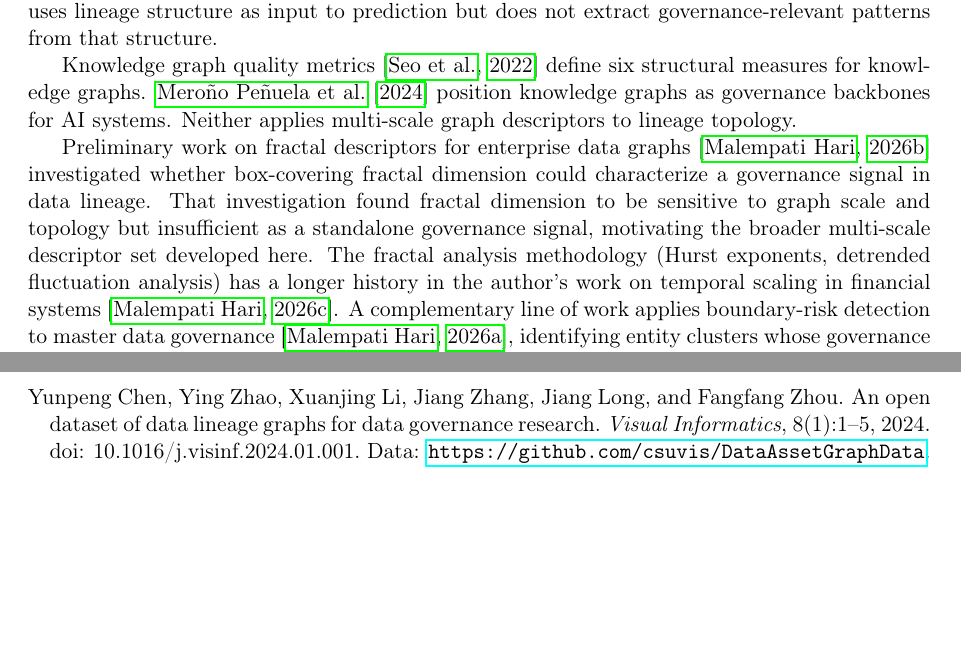
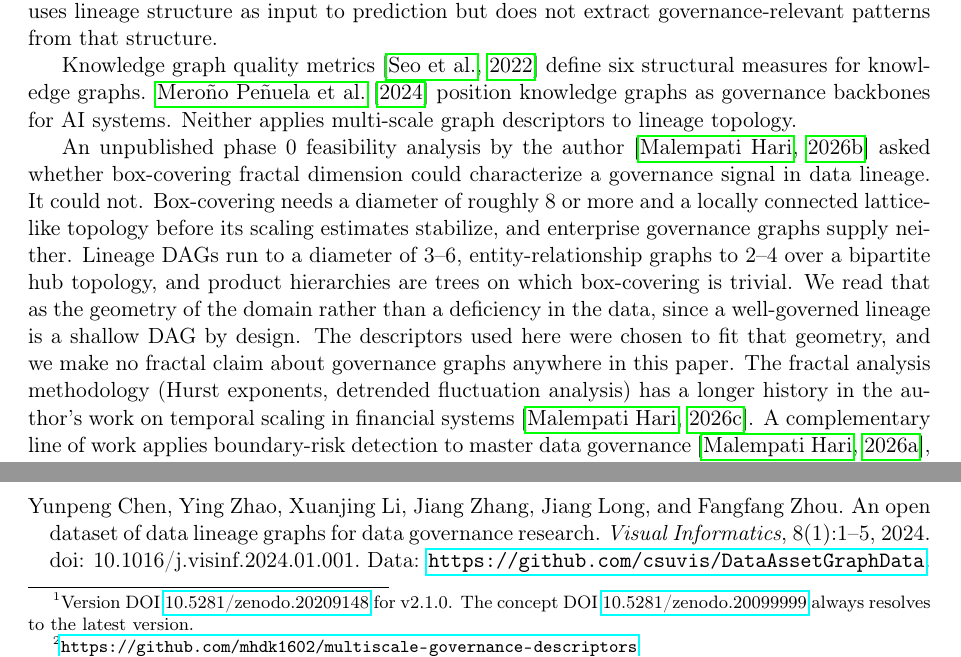
Before and after one commit to mhdk1602/multiscale-governance-descriptors, a LaTeX paper (paper/preprint.tex, which reads paper/references.bib): two parts of pages 3 and 22 of 24, joined at a grey line, cut so that both start at the same text, the shorter picture padded with empty space. Compiled offline with pdfLaTeX.

Commit message:
Correct artifact pointers, DOIs, and the dead sibling citation
README pointed the layer-stratified permutation result at
exp6_summary.json, which does not contain it. Every headline number now
points at the file that holds it, and all 25 paths in the README
resolve.

Recorded the Zenodo concept DOI 10.5281/zenodo.20099999 alongside the
version DOI. All four records are live. The concept DOI always resolves
to the latest version and no surface had cited it. Corrected the
preprint footnote and the analysis brief, both of which labelled the
v2.1.0 archive DOI as v2.0.0.

Added CITATION.cff matching the sibling repos, with the concept DOI,
the three version DOIs, and ORCID 0009-0003-1036-9477.

Updated the stale AUC 0.897 in the README hero graphic to 0.898, the
value after the within-fold StandardScaler fix.

hari2026fractal pointed at github.com/mhdk1602/fractal-enterprise-graphs,
which returns 404 and is absent from the account. It is now an
@unpublished entry with no URL, and the preprint states the phase 0
box-covering finding in full so the citation carries no load. The
paragraph also makes explicit that this work claims nothing fractal
about governance graphs.

Dated the open Zenodo token rotation warning and recorded the
verification. No credential-shaped string exists in any of the 573
objects in repository history.

```diff
--- a/paper/preprint.tex
+++ b/paper/preprint.tex
@@ -196,13 +196,19 @@ measures for knowledge graphs. \citet{merono2024} position knowledge
 graphs as governance backbones for AI systems. Neither applies
 multi-scale graph descriptors to lineage topology.
 
-Preliminary work on fractal descriptors for enterprise data graphs
-\citep{hari2026fractal} investigated whether box-covering fractal
-dimension could characterize a governance signal in data
-lineage. That investigation found fractal dimension to be sensitive
-to graph scale and topology but insufficient as a standalone governance
-signal, motivating the broader multi-scale descriptor set developed
-here. The fractal analysis methodology (Hurst exponents, detrended
+An unpublished phase 0 feasibility analysis by the author
+\citep{hari2026fractal} asked whether box-covering fractal dimension
+could characterize a governance signal in data lineage. It could not.
+Box-covering needs a diameter of roughly 8 or more and a locally
+connected lattice-like topology before its scaling estimates stabilize,
+and enterprise governance graphs supply neither. Lineage DAGs run to a
+diameter of 3--6, entity-relationship graphs to 2--4 over a bipartite
+hub topology, and product hierarchies are trees on which box-covering
+is trivial. We read that as the geometry of the domain rather than a
+deficiency in the data, since a well-governed lineage is a shallow DAG
+by design. The descriptors used here were chosen to fit that geometry,
+and we make no fractal claim about governance graphs anywhere in this
+paper. The fractal analysis methodology (Hurst exponents, detrended
 fluctuation analysis) has a longer history in the author's work on
 temporal scaling in financial systems \citep{hari2026pvcoupling}.
 A complementary line of work applies boundary-risk detection to
@@ -1537,7 +1543,7 @@ prediction component requires further evidence before deployment.
 \section{Reproducibility}
 
 All code, anonymized data, and experiment scripts are archived at
-Zenodo\footnote{DOI: \href{https://doi.org/10.5281/zenodo.20209148}{10.5281/zenodo.20209148} (v2.0.0)}
+Zenodo\footnote{Version DOI \href{https://doi.org/10.5281/zenodo.20209148}{10.5281/zenodo.20209148} for v2.1.0. The concept DOI \href{https://doi.org/10.5281/zenodo.20099999}{10.5281/zenodo.20099999} always resolves to the latest version.}
 and on GitHub.\footnote{\url{https://github.com/mhdk1602/multiscale-governance-descriptors}}
 The repository includes:
 
--- a/paper/references.bib
+++ b/paper/references.bib
@@ -176,6 +176,4 @@
   note    = {Under review},
 }
 
-@misc{hari2026fractal,
-  author       = {Malempati Hari, Dineshkumar},
-  title        = {Fractal Descriptors for Enterprise Data Graphs},
+@unpublished{hari2026fractal,
```
Also changed, not shown: artifacts/project_analysis_brief.md (+1 -1 lines), CHANGELOG.md, README.md, assets/readme/descriptor-system.svg, paper/references.bib (7 more changed lines), 1 other file.
